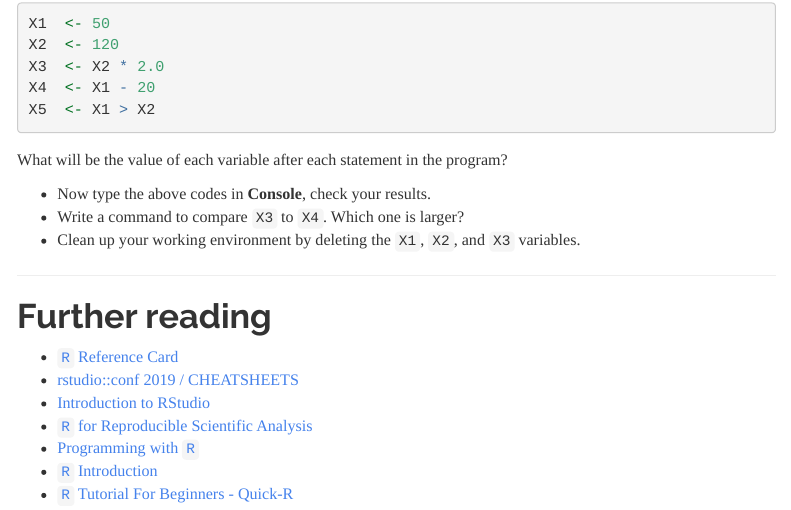
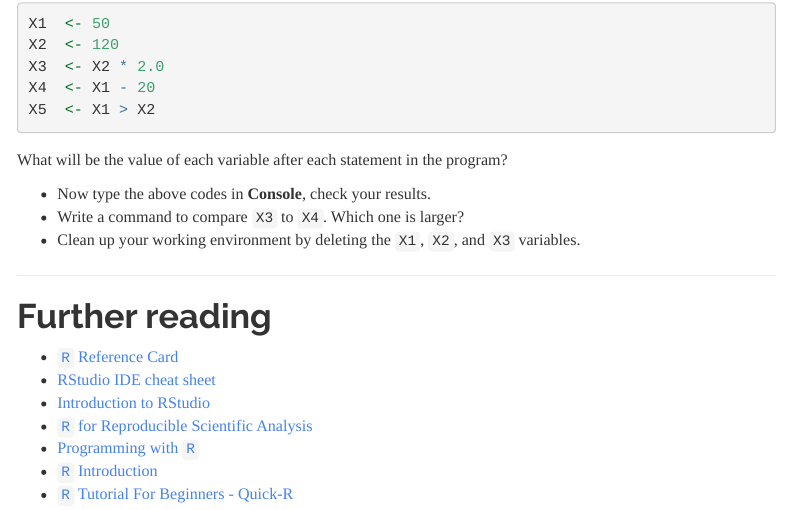
Before and after one commit to zhu-group/ese335, an R Markdown document (S01.Rmd): the page in a window 1100 px wide, from 3290 px down. Rendered offline with R 4.5, knitr and Pandoc, with nearby package versions; code that draws random numbers runs with fixed seeds of ours; menus at the side of the page are left out.

Commit message:
Update Section 01

```diff
--- a/S01.Rmd
+++ b/S01.Rmd
@@ -629,7 +629,7 @@ What will be the value of each variable after each statement in the program?
 # Further reading
 
 * [`R` Reference Card](https://cran.r-project.org/doc/contrib/Short-refcard.pdf)
-* [rstudio::conf 2019 / CHEATSHEETS](https://rstudio.com/wp-content/uploads/2019/01/Cheatsheets_2019.pdf)
+* [RStudio IDE cheat sheet](https://raw.githubusercontent.com/rstudio/cheatsheets/main/rstudio-ide.pdf)
 * [Introduction to RStudio](https://dss.princeton.edu/training/RStudio101.pdf)
 * [`R` for Reproducible Scientific Analysis](http://swcarpentry.github.io/r-novice-gapminder/)
 * [Programming with `R`](http://swcarpentry.github.io/r-novice-inflammation/)
```
Also changed, not shown: Syllabus.Rmd (+3 -0 lines), 2 other files.
